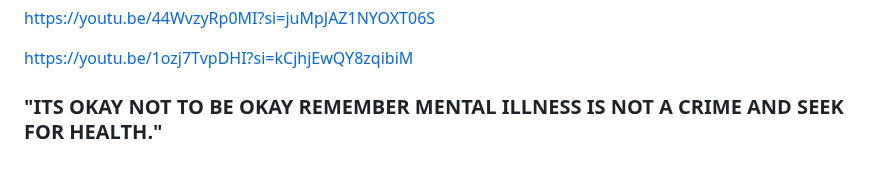
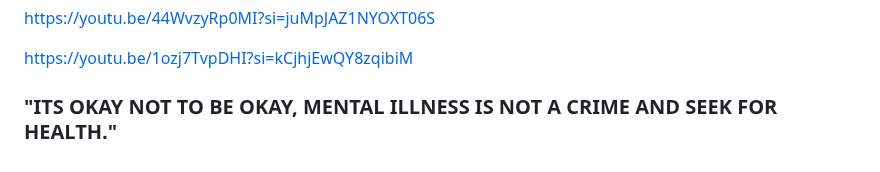
Before and after one commit to Rhyan2/LUBEGA, a Markdown page: README.md, the part around the change. GitHub-like rendering.

```diff
--- a/README.md
+++ b/README.md
@@ -38,4 +38,4 @@ A traumatic  experience is  an event  that are greatly disturbing, often to much
 
  https://youtu.be/1ozj7TvpDHI?si=kCjhjEwQY8zqibiM
 
- ### "ITS OKAY NOT TO BE OKAY REMEMBER MENTAL ILLNESS IS NOT A CRIME AND SEEK FOR HEALTH."
+ ### "ITS OKAY NOT TO BE OKAY, MENTAL ILLNESS IS NOT A CRIME AND SEEK FOR HEALTH."
```
